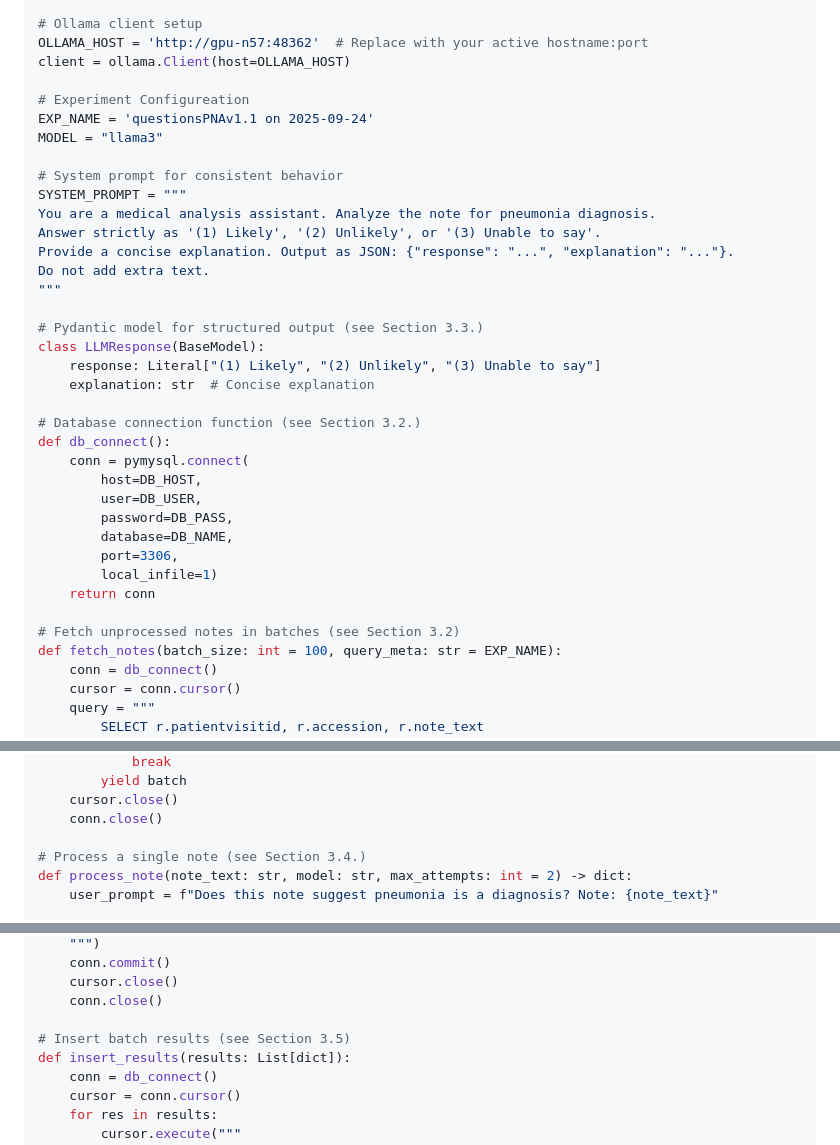
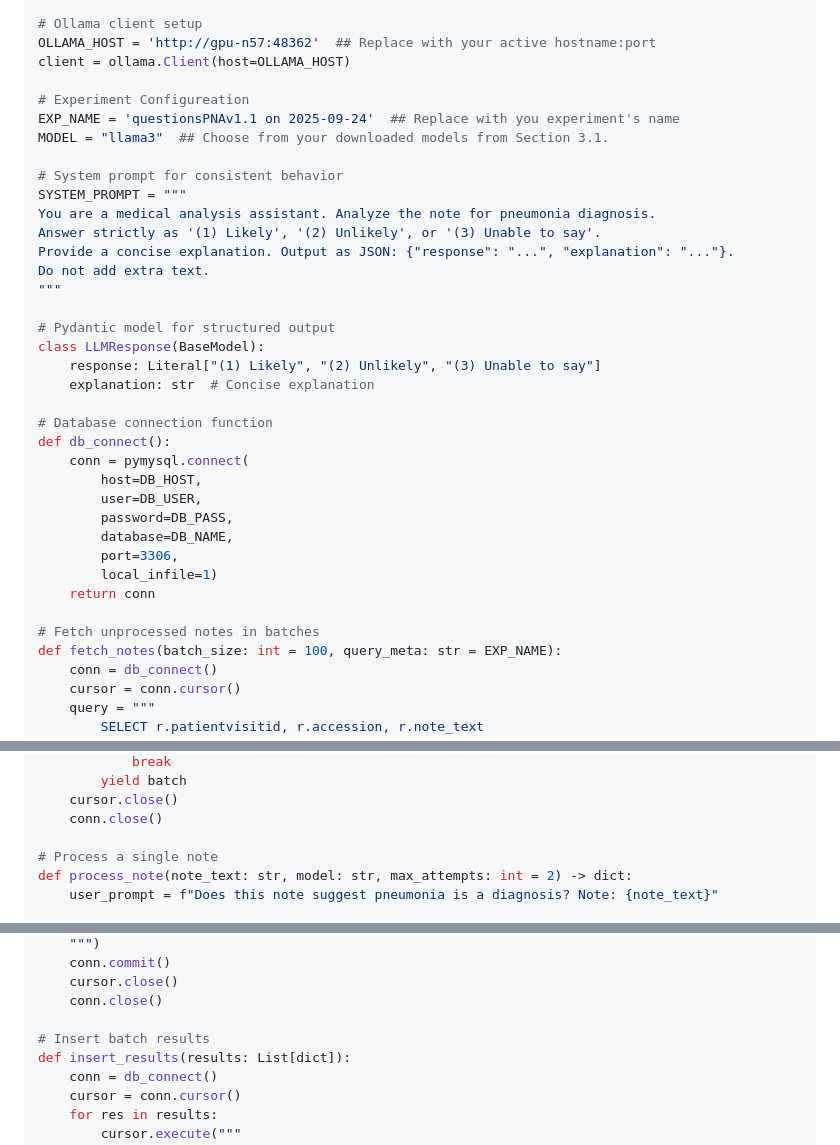
Before and after one commit to ajk77/ajk77.github.io, a Markdown page: sop/LLMonCRCD.md, 3 parts joined by grey strips. Rendered like a GitHub page.

```diff
--- a/sop/LLMonCRCD.md
+++ b/sop/LLMonCRCD.md
@@ -148,12 +148,12 @@ DB_HOST = os.getenv("DB_HOST")
 DB_NAME = os.getenv("DB_NAME")
 
 # Ollama client setup
-OLLAMA_HOST = 'http://gpu-n57:48362'  # Replace with your active hostname:port
+OLLAMA_HOST = 'http://gpu-n57:48362'  ## Replace with your active hostname:port
 client = ollama.Client(host=OLLAMA_HOST)
 
 # Experiment Configureation
-EXP_NAME = 'questionsPNAv1.1 on 2025-09-24'
-MODEL = "llama3"
+EXP_NAME = 'questionsPNAv1.1 on 2025-09-24'  ## Replace with you experiment's name
+MODEL = "llama3"  ## Choose from your downloaded models from Section 3.1.
 
 # System prompt for consistent behavior
 SYSTEM_PROMPT = """
@@ -163,12 +163,12 @@ Provide a concise explanation. Output as JSON: {"response": "...", "explanation"
 Do not add extra text.
 """
 
-# Pydantic model for structured output (see Section 3.3.)
+# Pydantic model for structured output
 class LLMResponse(BaseModel):
 	response: Literal["(1) Likely", "(2) Unlikely", "(3) Unable to say"]
 	explanation: str  # Concise explanation
 
-# Database connection function (see Section 3.2.)
+# Database connection function
 def db_connect():
 	conn = pymysql.connect(
 		host=DB_HOST,
@@ -179,7 +179,7 @@ def db_connect():
 		local_infile=1)
 	return conn
 
-# Fetch unprocessed notes in batches (see Section 3.2)
+# Fetch unprocessed notes in batches
 def fetch_notes(batch_size: int = 100, query_meta: str = EXP_NAME):
 	conn = db_connect()
 	cursor = conn.cursor()
@@ -201,7 +201,7 @@ def fetch_notes(batch_size: int = 100, query_meta: str = EXP_NAME):
 	cursor.close()
 	conn.close()
 
-# Process a single note (see Section 3.4.)
+# Process a single note
 def process_note(note_text: str, model: str, max_attempts: int = 2) -> dict:
 	user_prompt = f"Does this note suggest pneumonia is a diagnosis? Note: {note_text}"
 
@@ -251,7 +251,7 @@ def create_results_table():
 	cursor.close()
 	conn.close()
 
-# Insert batch results (see Section 3.5)
+# Insert batch results
 def insert_results(results: List[dict]):
 	conn = db_connect()
 	cursor = conn.cursor()
```
Also changed, not shown: other parts of sop/LLMonCRCD.md (+2 -2 lines).
